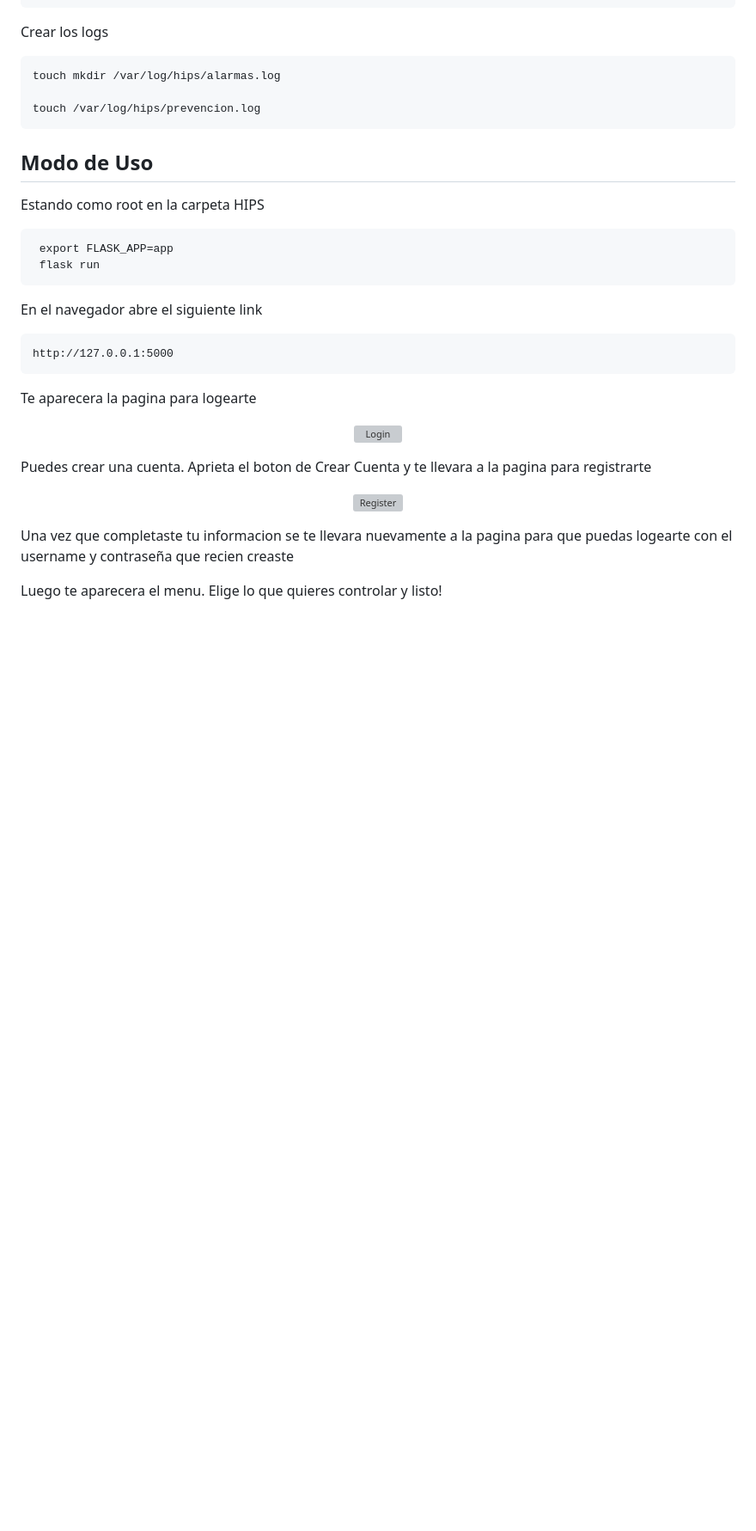
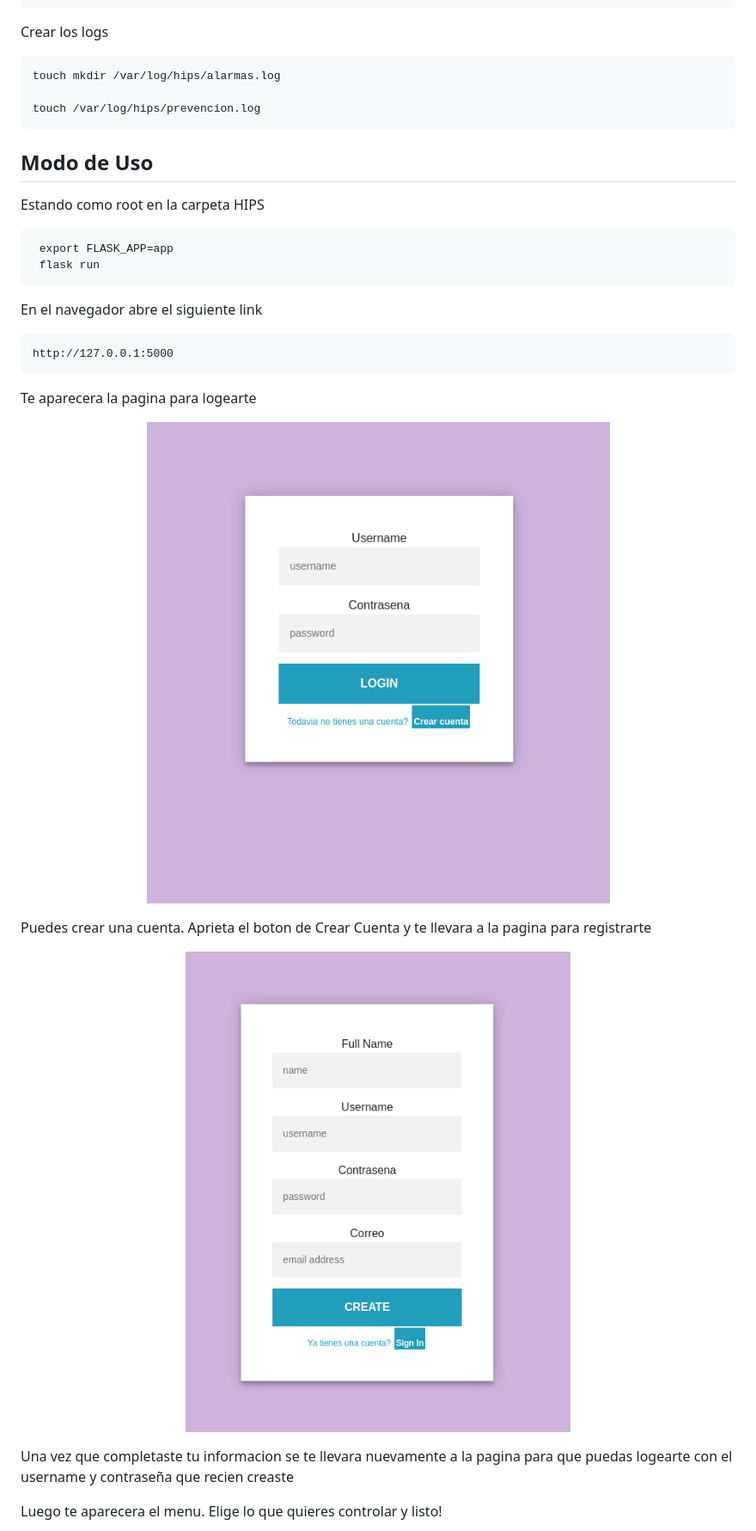
Before and after one commit to camidorego/HIPS, a Markdown page: README.md, the part around the change printed below. Shown: that part at 86% size. Drawn GitHub-style; blank space fills up the shorter version; grey boxes are pictures that could not be loaded.

Commit message:
ahora sii X2

```diff
--- a/README.md
+++ b/README.md
@@ -177,7 +177,7 @@ En el navegador abre el siguiente link
 Te aparecera la pagina para logearte
 <p align="center">
   <a href="">
-    <img src="./static/imag/login.png" alt="Login" width="1600" height="500">
+    <img src="./static/img/login.png" alt="Login" width="1600" height="500">
   </a>
 </p>
 
@@ -185,7 +185,7 @@ Te aparecera la pagina para logearte
 Puedes crear una cuenta. Aprieta el boton de Crear Cuenta y te llevara a la pagina para registrarte
 <p align="center">
   <a href="">
-    <img src="./static/imag/register.png" alt="Register" width="1600" height="500">
+    <img src="./static/img/register.png" alt="Register" width="1600" height="500">
   </a>
 </p>
 
```
Also changed, not shown: other parts of README.md (+1 -1 lines).
